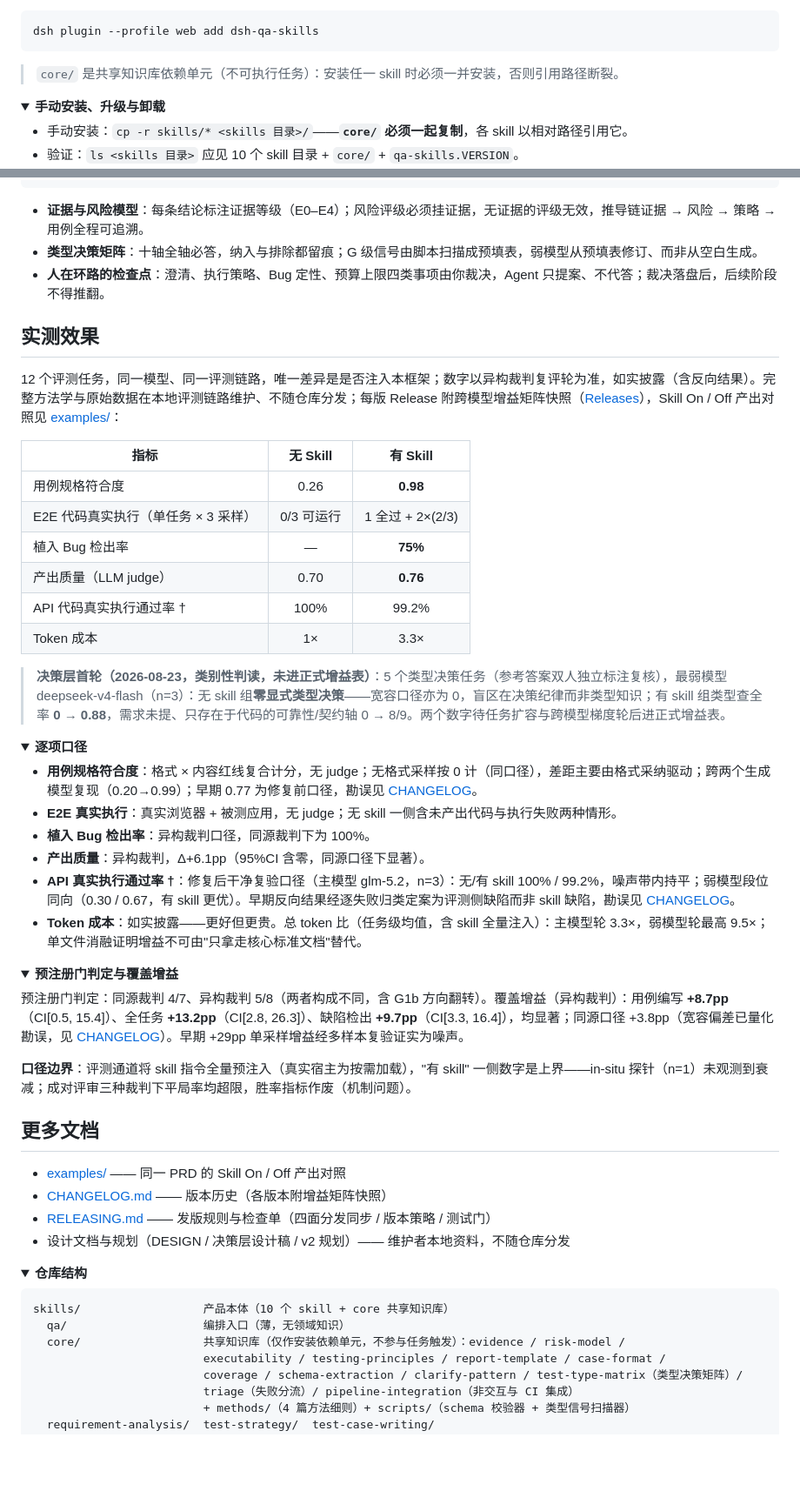
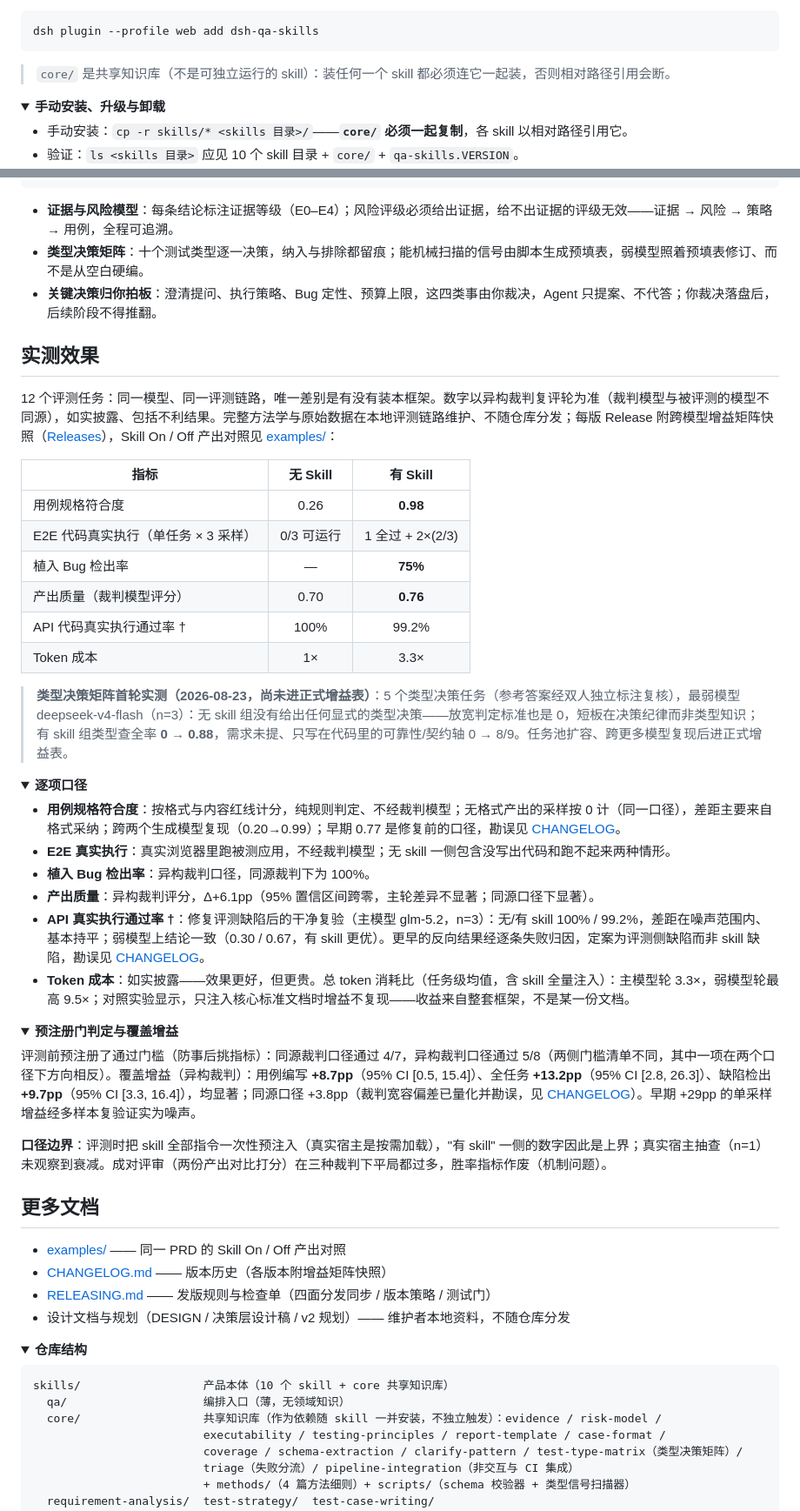
Before and after one commit to fishzjp/qa-skills, a Markdown page: README.md, 2 parts joined by grey strips. Shown at 87% size. GitHub-like rendering; folded sections open; blank space fills up the shorter version.

````diff
--- a/README.md
+++ b/README.md
@@ -48,7 +48,7 @@ npx skills add fishzjp/qa-skills            # 交互式勾选，全装用 --skil
 dsh plugin --profile web add dsh-qa-skills
 ```
 
-> `core/` 是共享知识库依赖单元（不可执行任务）：安装任一 skill 时必须一并安装，否则引用路径断裂。
+> `core/` 是共享知识库（不是可独立运行的 skill）：装任何一个 skill 都必须连它一起装，否则相对路径引用会断。
 
 <details>
 <summary><strong>手动安装、升级与卸载</strong></summary>
@@ -161,42 +161,42 @@ PRD / 代码
 回归清单.md → 测试报告.md
 ```
 
-- **证据与风险模型**：每条结论标注证据等级（E0–E4）；风险评级必须挂证据，无证据的评级无效，推导链证据 → 风险 → 策略 → 用例全程可追溯。
-- **类型决策矩阵**：十轴全轴必答，纳入与排除都留痕；G 级信号由脚本扫描成预填表，弱模型从预填表修订、而非从空白生成。
-- **人在环路的检查点**：澄清、执行策略、Bug 定性、预算上限四类事项由你裁决，Agent 只提案、不代答；裁决落盘后，后续阶段不得推翻。
+- **证据与风险模型**：每条结论标注证据等级（E0–E4）；风险评级必须给出证据，给不出证据的评级无效——证据 → 风险 → 策略 → 用例，全程可追溯。
+- **类型决策矩阵**：十个测试类型逐一决策，纳入与排除都留痕；能机械扫描的信号由脚本生成预填表，弱模型照着预填表修订、而不是从空白硬编。
+- **关键决策归你拍板**：澄清提问、执行策略、Bug 定性、预算上限，这四类事由你裁决，Agent 只提案、不代答；你裁决落盘后，后续阶段不得推翻。
 
 ## 实测效果
 
-12 个评测任务，同一模型、同一评测链路，唯一差异是是否注入本框架；数字以异构裁判复评轮为准，如实披露（含反向结果）。完整方法学与原始数据在本地评测链路维护、不随仓库分发；每版 Release 附跨模型增益矩阵快照（[Releases](https://github.com/fishzjp/qa-skills/releases)），Skill On / Off 产出对照见 [examples/](./examples/)：
+12 个评测任务：同一模型、同一评测链路，唯一差别是有没有装本框架。数字以异构裁判复评轮为准（裁判模型与被评测的模型不同源），如实披露、包括不利结果。完整方法学与原始数据在本地评测链路维护、不随仓库分发；每版 Release 附跨模型增益矩阵快照（[Releases](https://github.com/fishzjp/qa-skills/releases)），Skill On / Off 产出对照见 [examples/](./examples/)：
 
 | 指标 | 无 Skill | 有 Skill |
 |------|:---:|:---:|
 | 用例规格符合度 | 0.26 | **0.98** |
 | E2E 代码真实执行（单任务 × 3 采样） | 0/3 可运行 | 1 全过 + 2×(2/3) |
 | 植入 Bug 检出率 | — | **75%** |
-| 产出质量（LLM judge） | 0.70 | **0.76** |
+| 产出质量（裁判模型评分） | 0.70 | **0.76** |
 | API 代码真实执行通过率 † | 100% | 99.2% |
 | Token 成本 | 1× | 3.3× |
 
-> **决策层首轮（2026-08-23，类别性判读，未进正式增益表）**：5 个类型决策任务（参考答案双人独立标注复核），最弱模型 deepseek-v4-flash（n=3）：无 skill 组**零显式类型决策**——宽容口径亦为 0，盲区在决策纪律而非类型知识；有 skill 组类型查全率 **0 → 0.88**，需求未提、只存在于代码的可靠性/契约轴 0 → 8/9。两个数字待任务扩容与跨模型梯度轮后进正式增益表。
+> **类型决策矩阵首轮实测（2026-08-23，尚未进正式增益表）**：5 个类型决策任务（参考答案经双人独立标注复核），最弱模型 deepseek-v4-flash（n=3）：无 skill 组没有给出任何显式的类型决策——放宽判定标准也是 0，短板在决策纪律而非类型知识；有 skill 组类型查全率 **0 → 0.88**，需求未提、只写在代码里的可靠性/契约轴 0 → 8/9。任务池扩容、跨更多模型复现后进正式增益表。
 
 <details>
 <summary><strong>逐项口径</strong></summary>
 
-- **用例规格符合度**：格式 × 内容红线复合计分，无 judge；无格式采样按 0 计（同口径），差距主要由格式采纳驱动；跨两个生成模型复现（0.20→0.99）；早期 0.77 为修复前口径，勘误见 [CHANGELOG](./CHANGELOG.md)。
-- **E2E 真实执行**：真实浏览器 + 被测应用，无 judge；无 skill 一侧含未产出代码与执行失败两种情形。
+- **用例规格符合度**：按格式与内容红线计分，纯规则判定、不经裁判模型；无格式产出的采样按 0 计（同一口径），差距主要来自格式采纳；跨两个生成模型复现（0.20→0.99）；早期 0.77 是修复前的口径，勘误见 [CHANGELOG](./CHANGELOG.md)。
+- **E2E 真实执行**：真实浏览器里跑被测应用，不经裁判模型；无 skill 一侧包含没写出代码和跑不起来两种情形。
 - **植入 Bug 检出率**：异构裁判口径，同源裁判下为 100%。
-- **产出质量**：异构裁判，Δ+6.1pp（95%CI 含零，同源口径下显著）。
-- **API 真实执行通过率 †**：修复后干净复验口径（主模型 glm-5.2，n=3）：无/有 skill 100% / 99.2%，噪声带内持平；弱模型段位同向（0.30 / 0.67，有 skill 更优）。早期反向结果经逐失败归类定案为评测侧缺陷而非 skill 缺陷，勘误见 [CHANGELOG](./CHANGELOG.md)。
-- **Token 成本**：如实披露——更好但更贵。总 token 比（任务级均值，含 skill 全量注入）：主模型轮 3.3×，弱模型轮最高 9.5×；单文件消融证明增益不可由"只拿走核心标准文档"替代。
+- **产出质量**：异构裁判评分，Δ+6.1pp（95% 置信区间跨零，主轮差异不显著；同源口径下显著）。
+- **API 真实执行通过率 †**：修复评测缺陷后的干净复验（主模型 glm-5.2，n=3）：无/有 skill 100% / 99.2%，差距在噪声范围内、基本持平；弱模型上结论一致（0.30 / 0.67，有 skill 更优）。更早的反向结果经逐条失败归因，定案为评测侧缺陷而非 skill 缺陷，勘误见 [CHANGELOG](./CHANGELOG.md)。
+- **Token 成本**：如实披露——效果更好，但更贵。总 token 消耗比（任务级均值，含 skill 全量注入）：主模型轮 3.3×，弱模型轮最高 9.5×；对照实验显示，只注入核心标准文档时增益不复现——收益来自整套框架，不是某一份文档。
 </details>
 
 <details>
 <summary><strong>预注册门判定与覆盖增益</strong></summary>
 
-预注册门判定：同源裁判 4/7、异构裁判 5/8（两者构成不同，含 G1b 方向翻转）。覆盖增益（异构裁判）：用例编写 **+8.7pp**（CI[0.5, 15.4]）、全任务 **+13.2pp**（CI[2.8, 26.3]）、缺陷检出 **+9.7pp**（CI[3.3, 16.4]），均显著；同源口径 +3.8pp（宽容偏差已量化勘误，见 [CHANGELOG](./CHANGELOG.md)）。早期 +29pp 单采样增益经多样本复验证实为噪声。
+评测前预注册了通过门槛（防事后挑指标）：同源裁判口径通过 4/7，异构裁判口径通过 5/8（两侧门槛清单不同，其中一项在两个口径下方向相反）。覆盖增益（异构裁判）：用例编写 **+8.7pp**（95% CI [0.5, 15.4]）、全任务 **+13.2pp**（95% CI [2.8, 26.3]）、缺陷检出 **+9.7pp**（95% CI [3.3, 16.4]），均显著；同源口径 +3.8pp（裁判宽容偏差已量化并勘误，见 [CHANGELOG](./CHANGELOG.md)）。早期 +29pp 的单采样增益经多样本复验证实为噪声。
 
-**口径边界**：评测通道将 skill 指令全量预注入（真实宿主为按需加载），"有 skill" 一侧数字是上界——in-situ 探针（n=1）未观测到衰减；成对评审三种裁判下平局率均超限，胜率指标作废（机制问题）。
+**口径边界**：评测时把 skill 全部指令一次性预注入（真实宿主是按需加载），"有 skill" 一侧的数字因此是上界；真实宿主抽查（n=1）未观察到衰减。成对评审（两份产出对比打分）在三种裁判下平局都过多，胜率指标作废（机制问题）。
 </details>
 
 ## 更多文档
@@ -212,7 +212,7 @@ PRD / 代码
 ```text
 skills/                  产品本体（10 个 skill + core 共享知识库）
   qa/                    编排入口（薄，无领域知识）
-  core/                  共享知识库（仅作安装依赖单元，不参与任务触发）：evidence / risk-model /
+  core/                  共享知识库（作为依赖随 skill 一并安装，不独立触发）：evidence / risk-model /
                          executability / testing-principles / report-template / case-format /
                          coverage / schema-extraction / clarify-pattern / test-type-matrix（类型决策矩阵）/
                          triage（失败分流）/ pipeline-integration（非交互与 CI 集成）
````
Also changed, not shown: other parts of README.md (+9 -9 lines), CHANGELOG.md (+1 -0 lines), README.en.md (+2 -2 lines).
